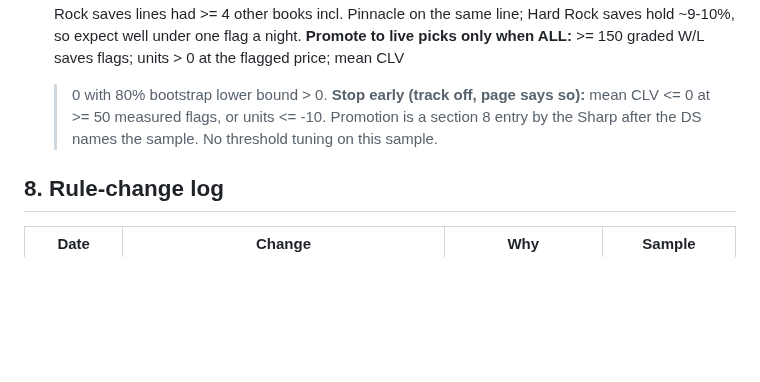
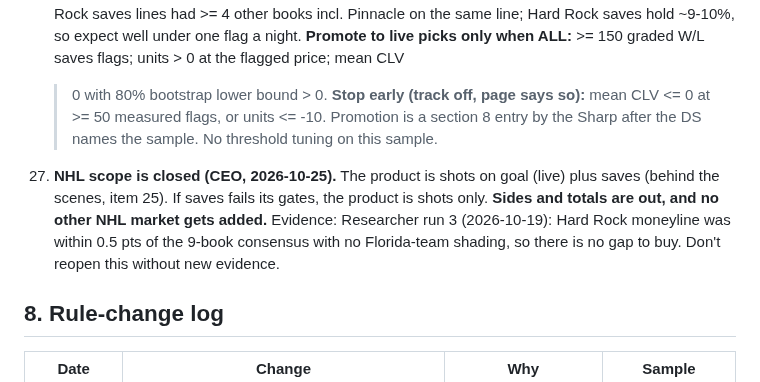
Before and after one commit to MSasportas/prop-check-nhl, a Markdown page: TEAM.md, the part around the change. Drawn GitHub-style; blank space fills up the shorter version.

Commit message:
TEAM.md: NHL scope closed (shots + saves trial; sides/totals out)
Co-Authored-By: Claude Opus 5.5 <noreply@anthropic.com>
Claude-Session: https://claude.ai/code/session_0134kvL1zqckMqwdYMmGJNxz

```diff
--- a/TEAM.md
+++ b/TEAM.md
@@ -407,6 +407,11 @@ probability x Hard Rock decimal payout - 1, on unrounded numbers; every threshol
     > 0 with 80% bootstrap lower bound > 0. **Stop early (track off, page says so):** mean CLV <= 0 at >= 50 measured flags, or units <= -10.
     Promotion is a section 8 entry by the Sharp after the DS names the sample. No threshold tuning on this sample.
 
+26. **NHL scope is closed (CEO, 2026-10-25).** The product is shots on goal (live) plus saves (behind the scenes, item 25). If saves fails
+    its gates, the product is shots only. **Sides and totals are out, and no other NHL market gets added.** Evidence: Researcher run 3 (2026-10-19):
+    Hard Rock moneyline was within 0.5 pts of the 9-book consensus with no Florida-team shading, so there is no gap to buy. Don't reopen this
+    without new evidence.
+
 ## 8. Rule-change log
 | Date | Change | Why | Sample |
 |---|---|---|---|
```
